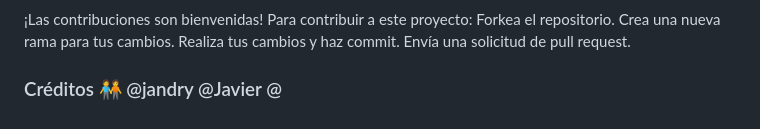
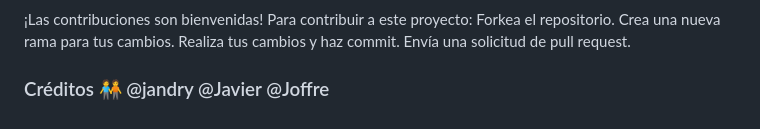
Before and after one commit to DavidSotoX/Sistema-de-Monitoreo-Radiacion-uv, a Markdown page: README.md, the part around the change. GitHub-like rendering.

Commit message:
Update 21/12/2024 README.md

```diff
--- a/README.md
+++ b/README.md
@@ -71,4 +71,4 @@ Funcionalidades
         Crea una nueva rama para tus cambios.
         Realiza tus cambios y haz commit.
         Envía una solicitud de pull request.
-### Créditos 🧑‍🤝‍🧑 @jandry @Javier @
+### Créditos 🧑‍🤝‍🧑 @jandry @Javier @Joffre
```
